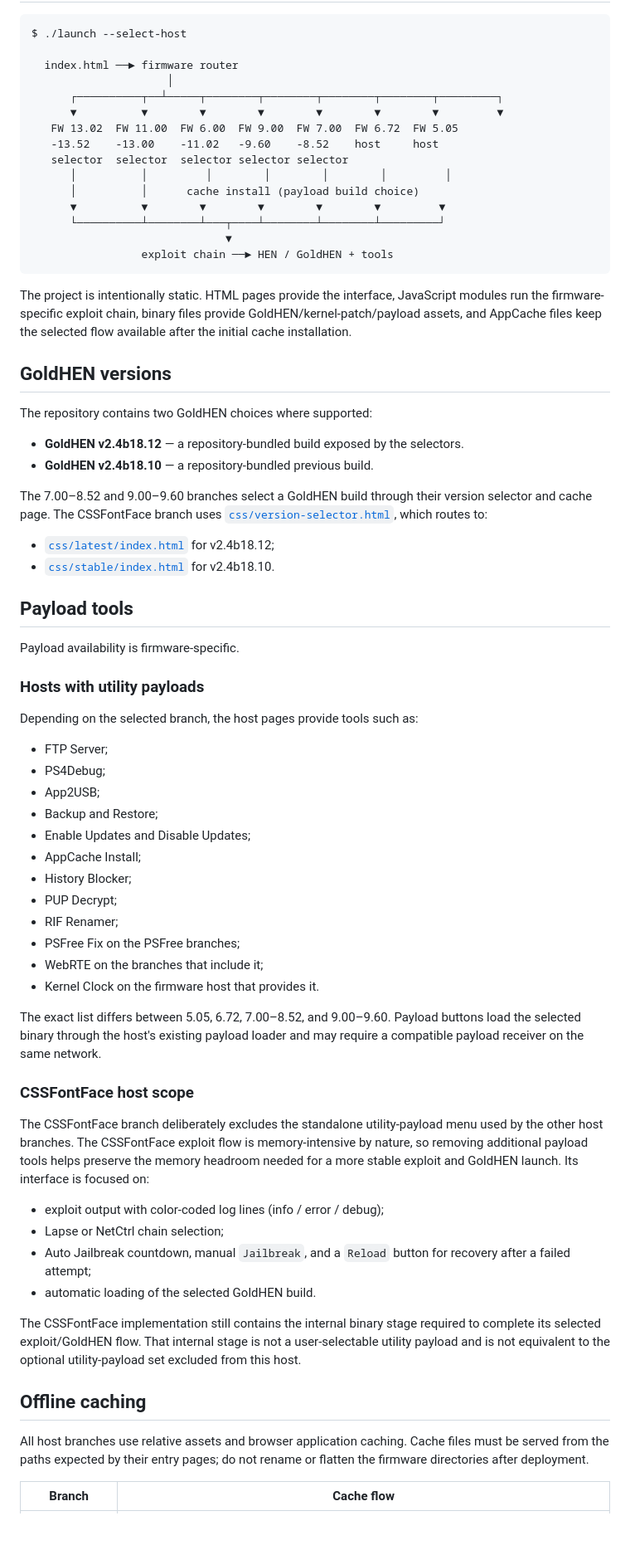
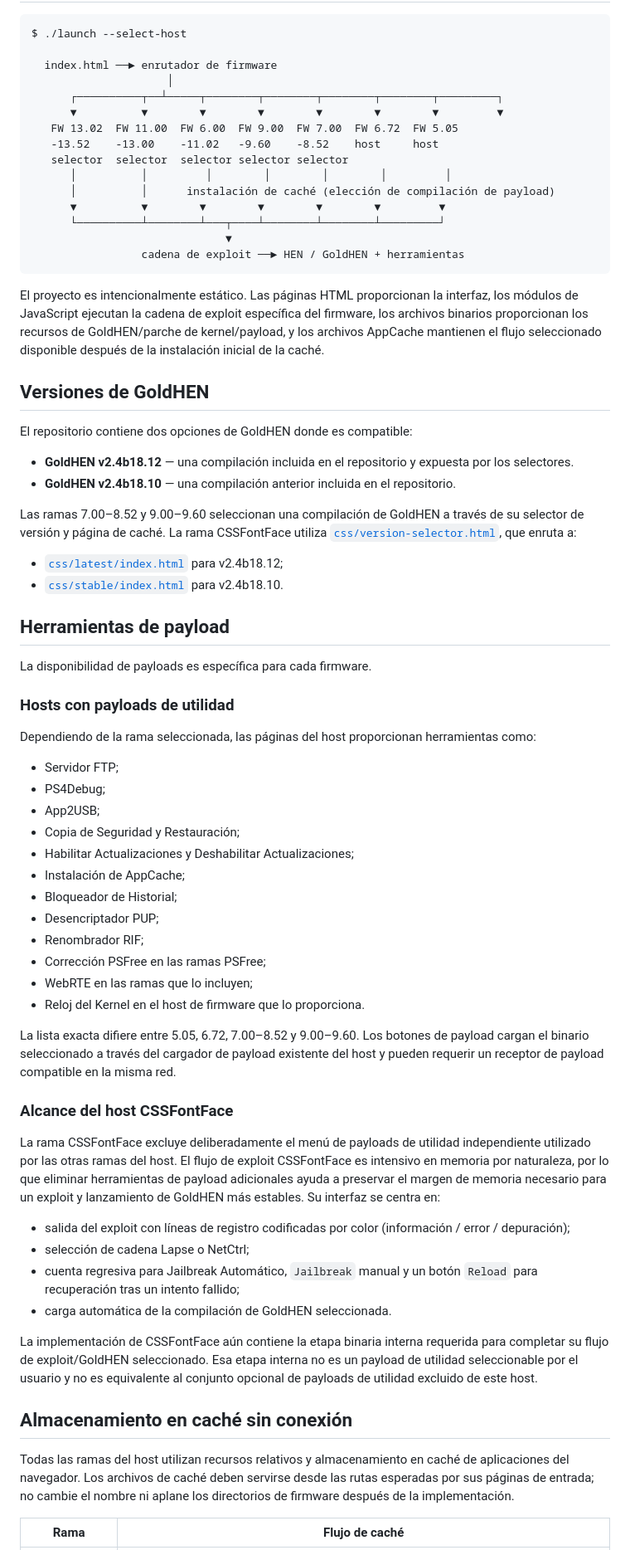
Before and after one commit to MatheoV9/minihost, a Markdown page: README.md, the part around one of its changes. Shown at 83% size. Drawn GitHub-style; blank space fills up the shorter version.

````diff
--- a/README.md
+++ b/README.md
@@ -78,7 +78,7 @@ Already-loaded guards: the 1300 chains check `getuid`/`setuid(0)` after the user
 ```text
 $ ./launch --select-host
 
-  index.html ──► firmware router
+  index.html ──► enrutador de firmware
                      │
       ┌──────────┬──┴─────┬────────┬────────┬────────┬────────┬─────────┐
       ▼          ▼        ▼        ▼        ▼        ▼        ▼         ▼
@@ -86,64 +86,64 @@ $ ./launch --select-host
    -13.52    -13.00    -11.02   -9.60    -8.52    host     host
    selector  selector  selector selector selector
       │          │         │        │        │        │         │
-      │          │      cache install (payload build choice)
+      │          │      instalación de caché (elección de compilación de payload)
       ▼          ▼        ▼        ▼        ▼        ▼         ▼
       └──────────┴────────┴───┬────┴────────┴────────┴─────────┘
                               ▼
-                 exploit chain ──► HEN / GoldHEN + tools
+                 cadena de exploit ──► HEN / GoldHEN + herramientas
 ```
 
-The project is intentionally static. HTML pages provide the interface, JavaScript modules run the firmware-specific exploit chain, binary files provide GoldHEN/kernel-patch/payload assets, and AppCache files keep the selected flow available after the initial cache installation.
+El proyecto es intencionalmente estático. Las páginas HTML proporcionan la interfaz, los módulos de JavaScript ejecutan la cadena de exploit específica del firmware, los archivos binarios proporcionan los recursos de GoldHEN/parche de kernel/payload, y los archivos AppCache mantienen el flujo seleccionado disponible después de la instalación inicial de la caché.
 
-## GoldHEN versions
+## Versiones de GoldHEN
 
-The repository contains two GoldHEN choices where supported:
+El repositorio contiene dos opciones de GoldHEN donde es compatible:
 
-- **GoldHEN v2.4b18.12** — a repository-bundled build exposed by the selectors.
-- **GoldHEN v2.4b18.10** — a repository-bundled previous build.
+- **GoldHEN v2.4b18.12** — una compilación incluida en el repositorio y expuesta por los selectores.
+- **GoldHEN v2.4b18.10** — una compilación anterior incluida en el repositorio.
 
-The 7.00–8.52 and 9.00–9.60 branches select a GoldHEN build through their version selector and cache page. The CSSFontFace branch uses [`css/version-selector.html`](./css/version-selector.html), which routes to:
+Las ramas 7.00–8.52 y 9.00–9.60 seleccionan una compilación de GoldHEN a través de su selector de versión y página de caché. La rama CSSFontFace utiliza [`css/version-selector.html`](./css/version-selector.html), que enruta a:
 
-- [`css/latest/index.html`](./css/latest/index.html) for v2.4b18.12;
-- [`css/stable/index.html`](./css/stable/index.html) for v2.4b18.10.
+- [`css/latest/index.html`](./css/latest/index.html) para v2.4b18.12;
+- [`css/stable/index.html`](./css/stable/index.html) para v2.4b18.10.
 
-## Payload tools
+## Herramientas de payload
 
-Payload availability is firmware-specific.
+La disponibilidad de payloads es específica para cada firmware.
 
-### Hosts with utility payloads
+### Hosts con payloads de utilidad
 
-Depending on the selected branch, the host pages provide tools such as:
+Dependiendo de la rama seleccionada, las páginas del host proporcionan herramientas como:
 
-- FTP Server;
+- Servidor FTP;
 - PS4Debug;
 - App2USB;
-- Backup and Restore;
-- Enable Updates and Disable Updates;
-- AppCache Install;
-- History Blocker;
-- PUP Decrypt;
-- RIF Renamer;
-- PSFree Fix on the PSFree branches;
-- WebRTE on the branches that include it;
-- Kernel Clock on the firmware host that provides it.
+- Copia de Seguridad y Restauración;
+- Habilitar Actualizaciones y Deshabilitar Actualizaciones;
+- Instalación de AppCache;
+- Bloqueador de Historial;
+- Desencriptador PUP;
+- Renombrador RIF;
+- Corrección PSFree en las ramas PSFree;
+- WebRTE en las ramas que lo incluyen;
+- Reloj del Kernel en el host de firmware que lo proporciona.
 
-The exact list differs between 5.05, 6.72, 7.00–8.52, and 9.00–9.60. Payload buttons load the selected binary through the host's existing payload loader and may require a compatible payload receiver on the same network.
+La lista exacta difiere entre 5.05, 6.72, 7.00–8.52 y 9.00–9.60. Los botones de payload cargan el binario seleccionado a través del cargador de payload existente del host y pueden requerir un receptor de payload compatible en la misma red.
 
-### CSSFontFace host scope
+### Alcance del host CSSFontFace
 
-The CSSFontFace branch deliberately excludes the standalone utility-payload menu used by the other host branches. The CSSFontFace exploit flow is memory-intensive by nature, so removing additional payload tools helps preserve the memory headroom needed for a more stable exploit and GoldHEN launch. Its interface is focused on:
+La rama CSSFontFace excluye deliberadamente el menú de payloads de utilidad independiente utilizado por las otras ramas del host. El flujo de exploit CSSFontFace es intensivo en memoria por naturaleza, por lo que eliminar herramientas de payload adicionales ayuda a preservar el margen de memoria necesario para un exploit y lanzamiento de GoldHEN más estables. Su interfaz se centra en:
 
-- exploit output with color-coded log lines (info / error / debug);
-- Lapse or NetCtrl chain selection;
-- Auto Jailbreak countdown, manual `Jailbreak`, and a `Reload` button for recovery after a failed attempt;
-- automatic loading of the selected GoldHEN build.
+- salida del exploit con líneas de registro codificadas por color (información / error / depuración);
+- selección de cadena Lapse o NetCtrl;
+- cuenta regresiva para Jailbreak Automático, `Jailbreak` manual y un botón `Reload` para recuperación tras un intento fallido;
+- carga automática de la compilación de GoldHEN seleccionada.
 
-The CSSFontFace implementation still contains the internal binary stage required to complete its selected exploit/GoldHEN flow. That internal stage is not a user-selectable utility payload and is not equivalent to the optional utility-payload set excluded from this host.
+La implementación de CSSFontFace aún contiene la etapa binaria interna requerida para completar su flujo de exploit/GoldHEN seleccionado. Esa etapa interna no es un payload de utilidad seleccionable por el usuario y no es equivalente al conjunto opcional de payloads de utilidad excluido de este host.
 
-## Offline caching
+## Almacenamiento en caché sin conexión
 
-All host branches use relative assets and browser application caching. Cache files must be served from the paths expected by their entry pages; do not rename or flatten the firmware directories after deployment.
+Todas las ramas del host utilizan recursos relativos y almacenamiento en caché de aplicaciones del navegador. Los archivos de caché deben servirse desde las rutas esperadas por sus páginas de entrada; no cambie el nombre ni aplane los directorios de firmware después de la implementación.
 
-| Branch | Cache flow |
+| Rama | Flujo de caché |
 |---|---|
````
Also changed, not shown: other parts of README.md (+123 -123 lines).
